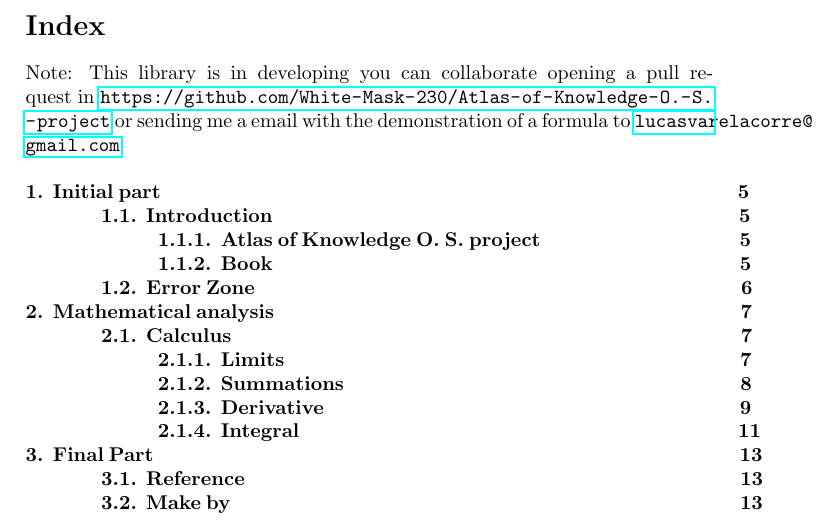
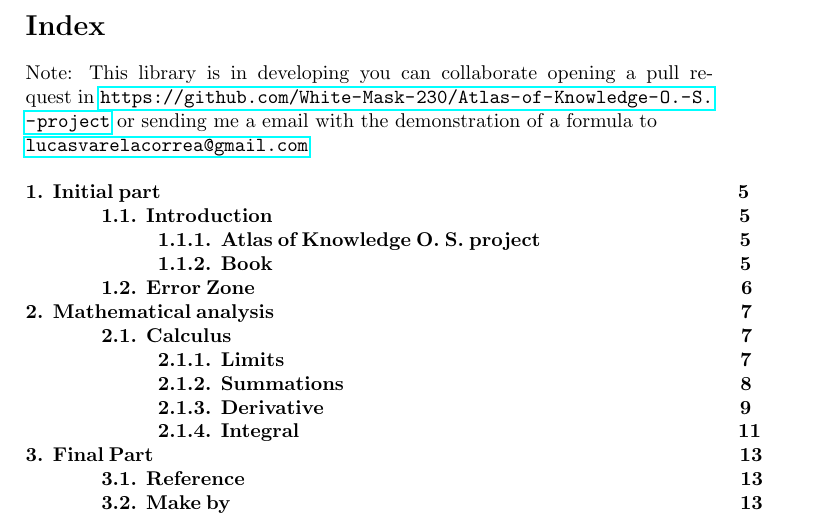
Before and after one commit to White-Mask-230/A-free-owl, a LaTeX book (maths/tex/How was find all formulas.tex): part of page 3 of 13, cut so that both start at the same text. Compiled offline with pdfLaTeX.

Commit message:
Initial commit

```diff
--- a/maths/tex/How was find all formulas.tex
+++ b/maths/tex/How was find all formulas.tex
@@ -35,7 +35,9 @@
     %TODO demostrar los limites y los sumatorios y empezar a trabajar con la publicidad del proyecto
 
     \section*{Index}
-        Note: This library is in developing you can collaborate opening a pull request in \url{https://github.com/White-Mask-230/Atlas-of-Knowledge-O.-S.-project} or sending me a email with the demonstration of a formula to \url{lucasvarelacorre@gmail.com} \\
+        Note: This library is in developing you can collaborate opening a pull request in \url{https://github.com/White-Mask-230/Atlas-of-Knowledge-O.-S.-project} or sending me a email with the demonstration of a formula to
+
+        \url{lucasvarelacorrea@gmail.com} \\
 
         \textbf{1. Initial part \hspace{10cm} 5}
             \textcolor{white}{a} \hspace{1cm} \textbf{1.1. Introduction \hspace{8.14cm}5}
```
Also changed, not shown: maths/pdf/How was find all formulas.pdf, maths/tex/photos/logo.jpg (added), maths/tex/How was find all formulas.tex (4 more changed lines).
